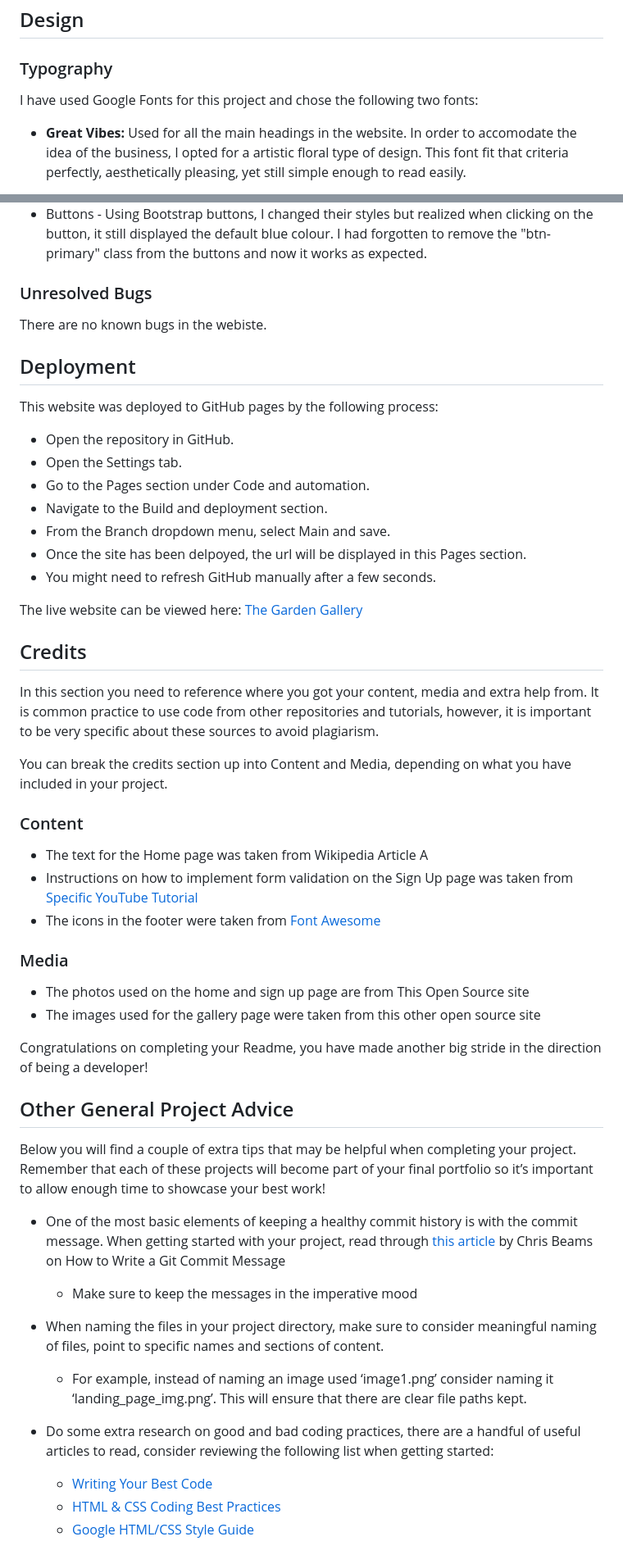
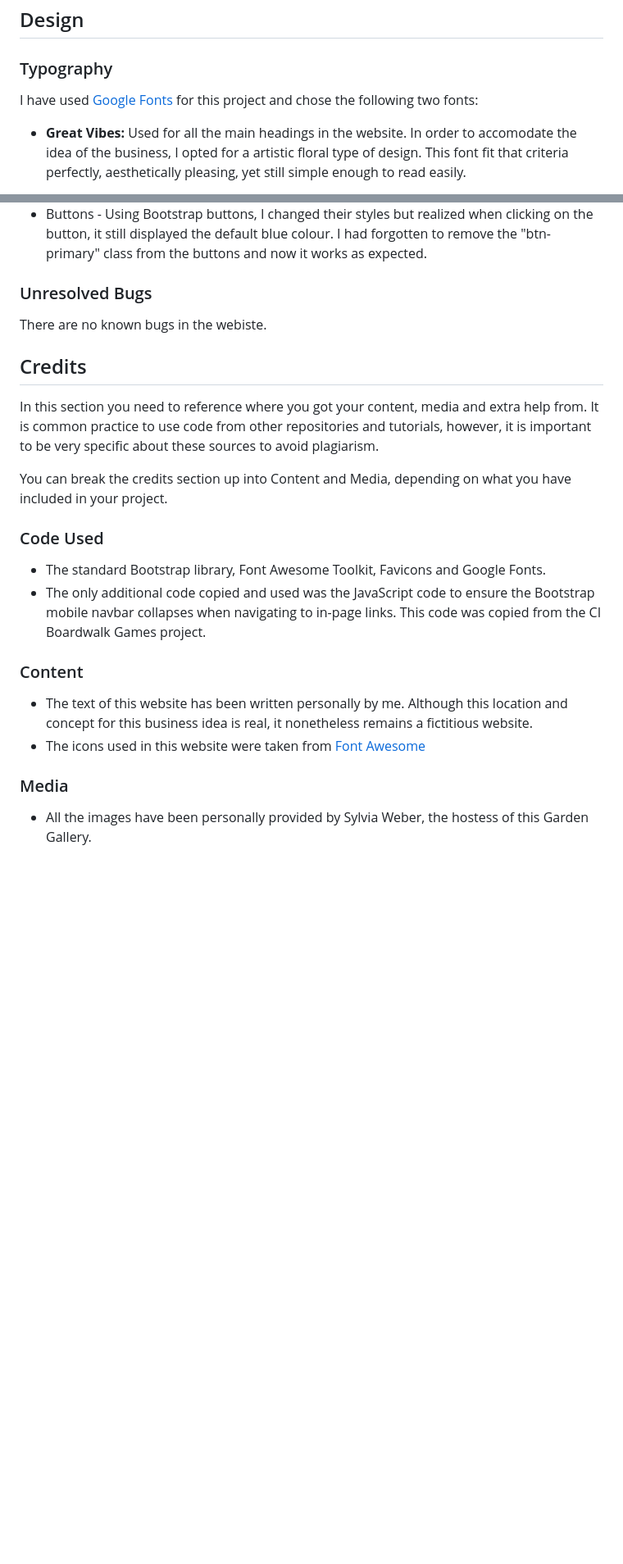
Before and after one commit to Gary-Burke/the-garden-gallery, a Markdown page: README.md, 2 parts joined by grey strips. Shown at 82% size. Rendered like a GitHub page; folded sections open; blank space fills up the shorter version.

```diff
--- a/README.md
+++ b/README.md
@@ -68,7 +64,7 @@ The live website can be viewed here: [The Garden Gallery](https://gary-burke.git
 
 ### Typography
 
-I have used Google Fonts for this project and chose the following two fonts:
+I have used [Google Fonts](https://fonts.google.com/) for this project and chose the following two fonts:
 
 - **Great Vibes:** Used for all the main headings in the website. In order to accomodate the idea of the business, I opted for a artistic floral type of design. This font fit that criteria perfectly, aesthetically pleasing, yet still simple enough to read easily.
 
@@ -211,51 +221,23 @@ If this section grows too long, you may want to split it off into a separate fil
 
 There are no known bugs in the webiste.
 
-## Deployment
-
-This website was deployed to GitHub pages by the following process:
-
-- Open the repository in GitHub.
-- Open the Settings tab.
-- Go to the Pages section under Code and automation.
-- Navigate to the Build and deployment section.
-- From the Branch dropdown menu, select Main and save.
-- Once the site has been delpoyed, the url will be displayed in this Pages section.
-- You might need to refresh GitHub manually after a few seconds.
-
-The live website can be viewed here: [The Garden Gallery](https://gary-burke.github.io/the-garden-gallery/)
-
 ## Credits
 
 In this section you need to reference where you got your content, media and extra help from. It is common practice to use code from other repositories and tutorials, however, it is important to be very specific about these sources to avoid plagiarism.
 
 You can break the credits section up into Content and Media, depending on what you have included in your project.
 
+
+
+### Code Used
+
+- The standard Bootstrap library, Font Awesome Toolkit, Favicons and Google Fonts.
+- The only additional code copied and used was the JavaScript code to ensure the Bootstrap mobile navbar collapses when navigating to in-page links. This code was copied from the CI Boardwalk Games project.
+
 ### Content
 
-- The text for the Home page was taken from Wikipedia Article A
-- Instructions on how to implement form validation on the Sign Up page was taken from [Specific YouTube Tutorial](https://www.youtube.com/)
-- The icons in the footer were taken from [Font Awesome](https://fontawesome.com/)
+- The text of this website has been written personally by me. Although this location and concept for this business idea is real, it nonetheless remains a fictitious website.
+- The icons used in this website were taken from [Font Awesome](https://fontawesome.com/)
 
 ### Media
-
-- The photos used on the home and sign up page are from This Open Source site
-- The images used for the gallery page were taken from this other open source site
-
-
-Congratulations on completing your Readme, you have made another big stride in the direction of being a developer!
-
-## Other General Project Advice
-
-Below you will find a couple of extra tips that may be helpful when completing your project. Remember that each of these projects will become part of your final portfolio so it’s important to allow enough time to showcase your best work!
-
-- One of the most basic elements of keeping a healthy commit history is with the commit message. When getting started with your project, read through [this article](https://chris.beams.io/posts/git-commit/) by Chris Beams on How to Write  a Git Commit Message
-  - Make sure to keep the messages in the imperative mood
-
-- When naming the files in your project directory, make sure to consider meaningful naming of files, point to specific names and sections of content.
-  - For example, instead of naming an image used ‘image1.png’ consider naming it ‘landing_page_img.png’. This will ensure that there are clear file paths kept.
-
-- Do some extra research on good and bad coding practices, there are a handful of useful articles to read, consider reviewing the following list when getting started:
-  - [Writing Your Best Code](https://learn.shayhowe.com/html-css/writing-your-best-code/)
-  - [HTML & CSS Coding Best Practices](https://medium.com/@inceptiondj.info/html-css-coding-best-practice-fadb9870a00f)
-  - [Google HTML/CSS Style Guide](https://google.github.io/styleguide/htmlcssguide.html#General)
+- All the images have been personally provided by Sylvia Weber, the hostess of this Garden Gallery.
```
Also changed, not shown: other parts of README.md (+23 -13 lines).
